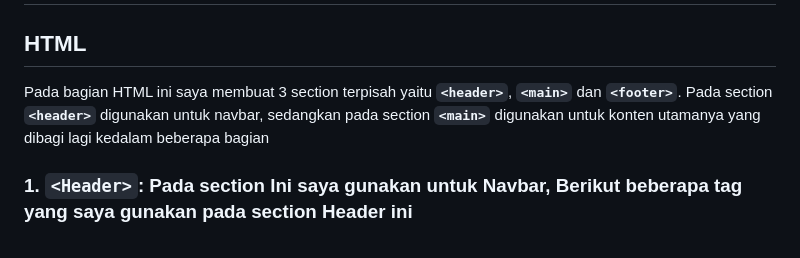
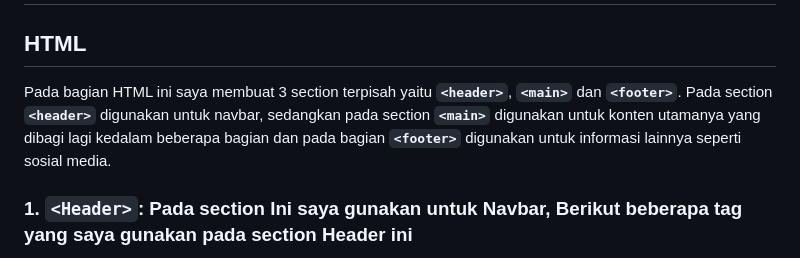
Before and after one commit to MiqbalF2021/utspaw1217050085.github.io, a Markdown page: README.md, the part around the change. GitHub-like rendering.

```diff
--- a/README.md
+++ b/README.md
@@ -2,7 +2,7 @@
 
 ## HTML
 
-Pada bagian HTML ini saya membuat 3 section terpisah yaitu **`<header>`**, **`<main>`** dan **`<footer>`**. Pada section **`<header>`** digunakan untuk navbar, sedangkan pada section **`<main>`** digunakan untuk konten utamanya yang dibagi lagi kedalam beberapa bagian
+Pada bagian HTML ini saya membuat 3 section terpisah yaitu **`<header>`**, **`<main>`** dan **`<footer>`**. Pada section **`<header>`** digunakan untuk navbar, sedangkan pada section **`<main>`** digunakan untuk konten utamanya yang dibagi lagi kedalam beberapa bagian dan pada bagian **`<footer>`** digunakan untuk informasi lainnya seperti sosial media.
 
 ### 1. **`<Header>`**: Pada section Ini saya gunakan untuk Navbar, Berikut beberapa tag yang saya gunakan pada section Header ini
 
```
